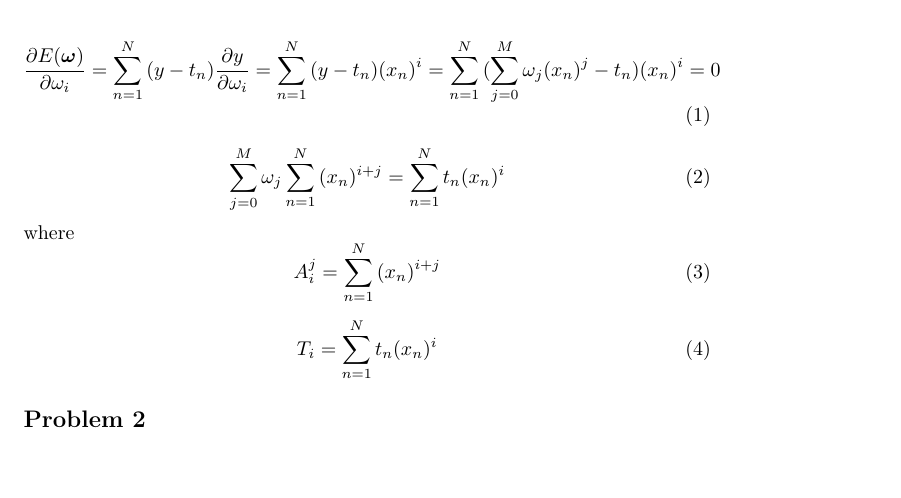
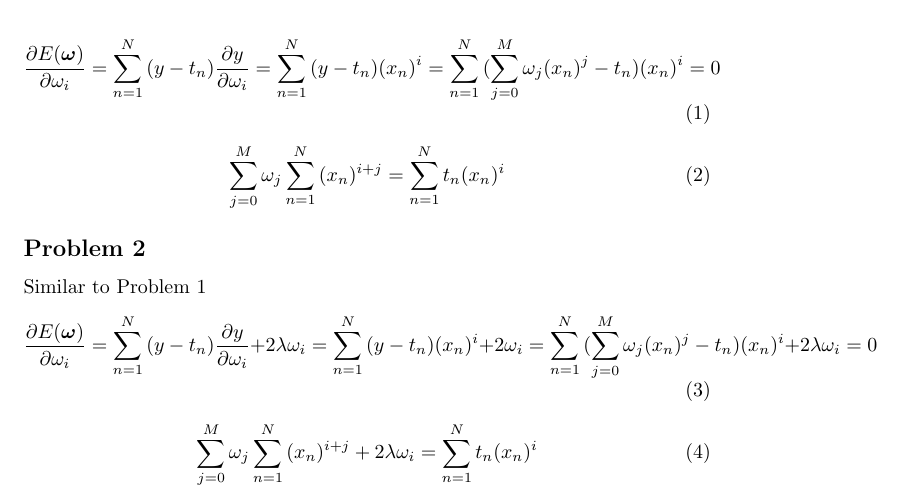
Before and after one commit to GEO-IASS/PRML-Solution-Manual, a LaTeX document (CH1-Introduction/CH1-Introduction.tex): part of the page, cut so that both start at the same text, the shorter picture padded with empty space. Compiled offline with pdfLaTeX.

Commit message:
problem 2

```diff
--- a/CH1-Introduction/CH1-Introduction.tex
+++ b/CH1-Introduction/CH1-Introduction.tex
@@ -25,16 +24,17 @@ Apply partial derivative to $E(\boldsymbol{\omega})$ with respect to $\omega_{i}
 \begin{equation}
 \sum_{j=0}^{M}\omega_{j}\sum_{n=1}^{N}{(x_{n})^{i+j}= \sum_{n=1}^{N}t_{n}}(x_{n})^i
 \end{equation}
-where
+
+
+\subsection*{Problem 2}
+Similar to Problem 1
 \begin{equation}
-A_{i}^{j} = \sum_{n=1}^{N}{(x_{n})^{i+j}}
+\frac{\partial E(\boldsymbol{\omega})}{\partial \omega_{i}} = \sum_{n=1}^{N}{(y-t_{n})}\frac{\partial y}{\partial \omega_{i}} + 2\lambda\omega_{i} = \sum_{n=1}^{N}{(y-t_{n})}(x_{n})^i + 2\omega_{i} =\sum_{n=1}^{N}{(\sum_{j=0}^{M}\omega_{j}(x_{n})^{j}-t_{n})}(x_{n})^i + 2\lambda\omega_{i}= 0
 \end{equation}
 
 \begin{equation}
-T_{i} = \sum_{n=1}^{N}t_{n}(x_{n})^i
+\sum_{j=0}^{M}\omega_{j}\sum_{n=1}^{N}{(x_{n})^{i+j} + 2\lambda\omega_{i}= \sum_{n=1}^{N}t_{n}}(x_{n})^i
 \end{equation}
-
-\subsection*{Problem 2}
 
 \end{flushleft}
 
```
Also changed, not shown: CH1-Introduction/CH1-Introduction.tex (1 more changed lines).
